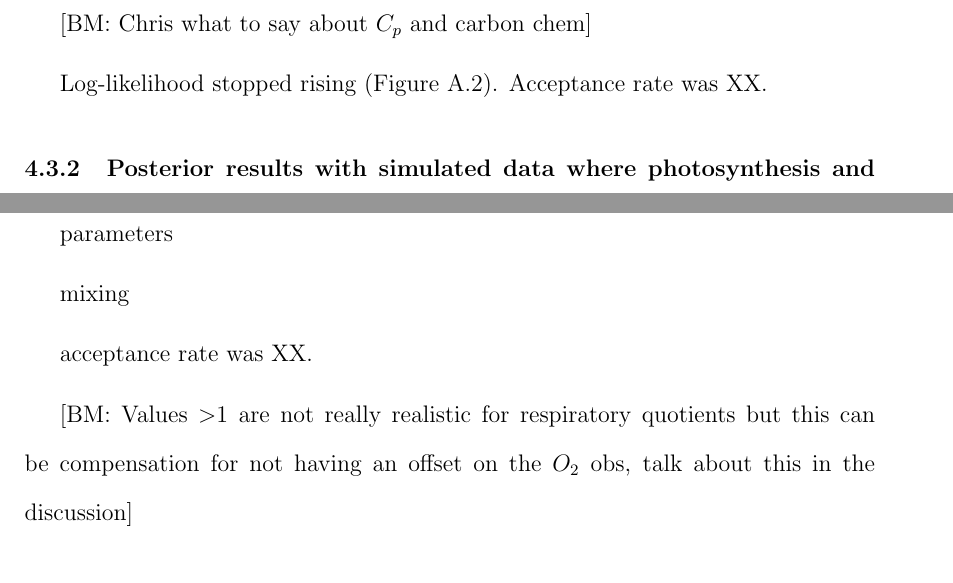
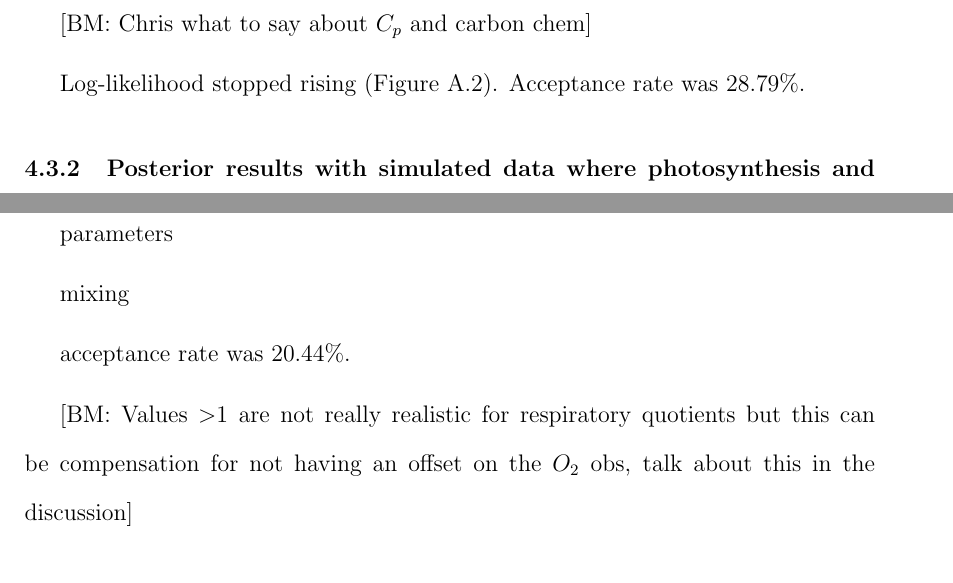
Before and after one commit to bojana-m/micro_chapter, a LaTeX thesis (Chapter4_thesisSTANDALONEv03.tex): two parts of pages 25 and 36 of 78, joined at a grey line, cut so that both start at the same text. Compiled offline with pdfLaTeX.

Commit message:
added acceptance rates

```diff
--- a/Chapter4_thesisSTANDALONEv03.tex
+++ b/Chapter4_thesisSTANDALONEv03.tex
@@ -745,7 +745,7 @@ Carbon chemistry variables $HCO_3$, $CO_2$, and $CO_3$ ... (Figure \ref{fig:pos_
 [BM: Chris what to say about $C_p$ and carbon chem]
 
 Log-likelihood stopped rising (Figure \ref{fig:micro_sim_loglikelihood}).
-Acceptance rate was XX.
+Acceptance rate was 28.79\%.
 
 \FloatBarrier
 \subsection{Posterior results with simulated data where photosynthesis and respiration are changing through time}\label{sec:micro_sim_results2}
@@ -973,7 +973,7 @@ parameters
 
 mixing
 
-acceptance rate was XX.
+acceptance rate was 20.44\%.
 
 
 [BM: Values $>$1 are not really realistic for respiratory quotients but this can be compensation for not having an offset on the $O_2$ obs, talk about this in the discussion]
```
Also changed, not shown: Chapter4_thesisSTANDALONEv03.tex (2 more changed lines).
